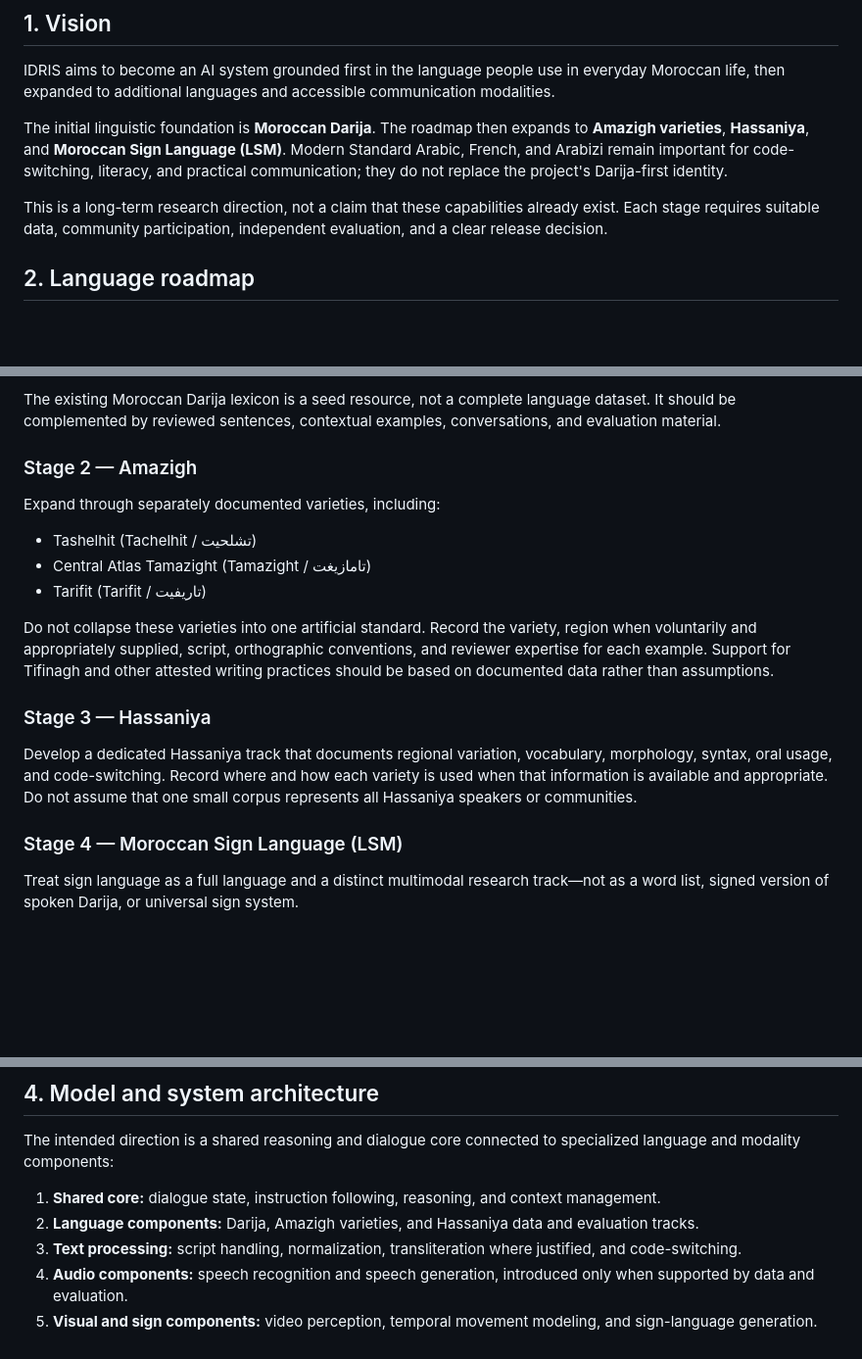
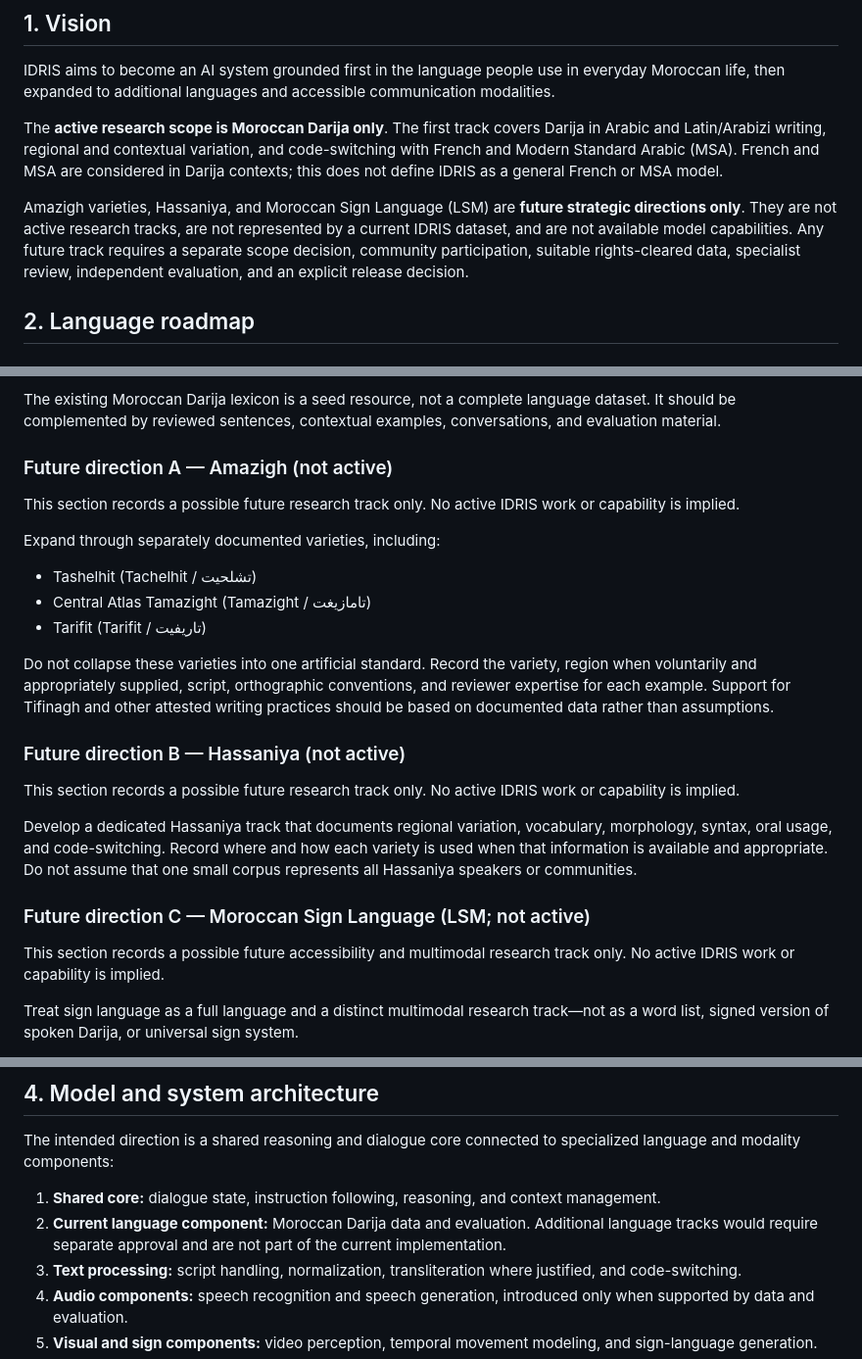
Before and after one commit to ArCode-Standard/ArCode-Darija, a Markdown page: docs/IDRIS_LANGUAGE_VISION.md, 3 parts joined by grey strips. Shown at 98% size. Drawn GitHub-style; blank space fills up the shorter version.

Commit message:
Clarify current Darija scope and future language tracks

```diff
--- a/docs/IDRIS_LANGUAGE_VISION.md
+++ b/docs/IDRIS_LANGUAGE_VISION.md
@@ -9,9 +9,9 @@
 
 IDRIS aims to become an AI system grounded first in the language people use in everyday Moroccan life, then expanded to additional languages and accessible communication modalities.
 
-The initial linguistic foundation is **Moroccan Darija**. The roadmap then expands to **Amazigh varieties**, **Hassaniya**, and **Moroccan Sign Language (LSM)**. Modern Standard Arabic, French, and Arabizi remain important for code-switching, literacy, and practical communication; they do not replace the project's Darija-first identity.
+The **active research scope is Moroccan Darija only**. The first track covers Darija in Arabic and Latin/Arabizi writing, regional and contextual variation, and code-switching with French and Modern Standard Arabic (MSA). French and MSA are considered in Darija contexts; this does not define IDRIS as a general French or MSA model.
 
-This is a long-term research direction, not a claim that these capabilities already exist. Each stage requires suitable data, community participation, independent evaluation, and a clear release decision.
+Amazigh varieties, Hassaniya, and Moroccan Sign Language (LSM) are **future strategic directions only**. They are not active research tracks, are not represented by a current IDRIS dataset, and are not available model capabilities. Any future track requires a separate scope decision, community participation, suitable rights-cleared data, specialist review, independent evaluation, and an explicit release decision.
 
 ## 2. Language roadmap
 
@@ -27,7 +27,9 @@ Build strong, natural understanding and generation across:
 
 The existing Moroccan Darija lexicon is a seed resource, not a complete language dataset. It should be complemented by reviewed sentences, contextual examples, conversations, and evaluation material.
 
-### Stage 2 — Amazigh
+### Future direction A — Amazigh (not active)
+
+This section records a possible future research track only. No active IDRIS work or capability is implied.
 
 Expand through separately documented varieties, including:
 
@@ -37,11 +39,15 @@ Expand through separately documented varieties, including:
 
 Do not collapse these varieties into one artificial standard. Record the variety, region when voluntarily and appropriately supplied, script, orthographic conventions, and reviewer expertise for each example. Support for Tifinagh and other attested writing practices should be based on documented data rather than assumptions.
 
-### Stage 3 — Hassaniya
+### Future direction B — Hassaniya (not active)
+
+This section records a possible future research track only. No active IDRIS work or capability is implied.
 
 Develop a dedicated Hassaniya track that documents regional variation, vocabulary, morphology, syntax, oral usage, and code-switching. Record where and how each variety is used when that information is available and appropriate. Do not assume that one small corpus represents all Hassaniya speakers or communities.
 
-### Stage 4 — Moroccan Sign Language (LSM)
+### Future direction C — Moroccan Sign Language (LSM; not active)
+
+This section records a possible future accessibility and multimodal research track only. No active IDRIS work or capability is implied.
 
 Treat sign language as a full language and a distinct multimodal research track—not as a word list, signed version of spoken Darija, or universal sign system.
 
@@ -76,7 +82,7 @@ Do not infer a speaker's identity, location, ethnicity, emotion, or intent witho
 The intended direction is a shared reasoning and dialogue core connected to specialized language and modality components:
 
 1. **Shared core:** dialogue state, instruction following, reasoning, and context management.
-2. **Language components:** Darija, Amazigh varieties, and Hassaniya data and evaluation tracks.
+2. **Current language component:** Moroccan Darija data and evaluation. Additional language tracks would require separate approval and are not part of the current implementation.
 3. **Text processing:** script handling, normalization, transliteration where justified, and code-switching.
 4. **Audio components:** speech recognition and speech generation, introduced only when supported by data and evaluation.
 5. **Visual and sign components:** video perception, temporal movement modeling, and sign-language generation.
```
Also changed, not shown: other parts of docs/IDRIS_LANGUAGE_VISION.md (+1 -1 lines).
